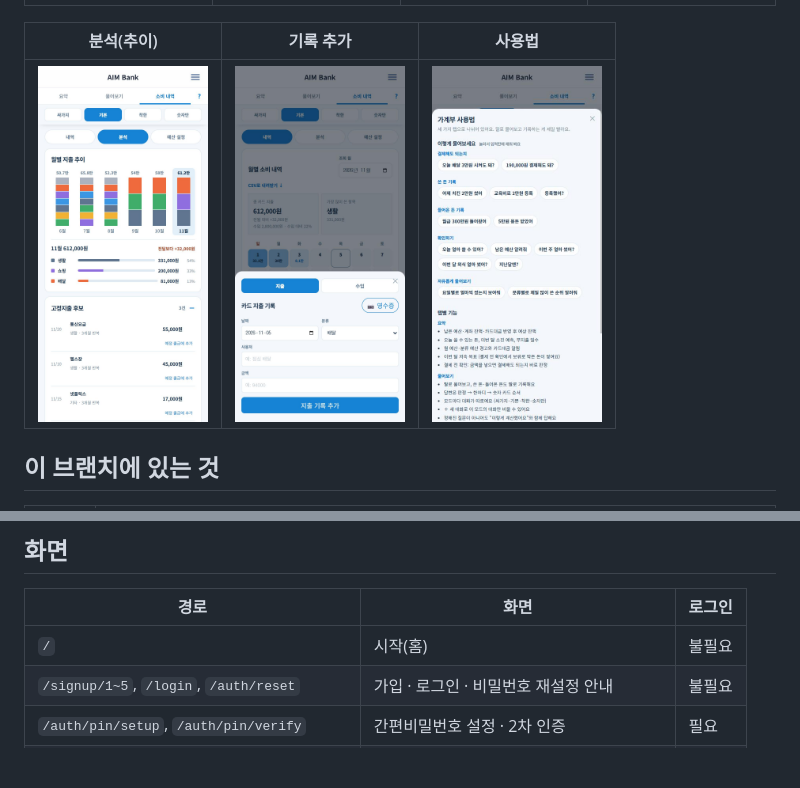
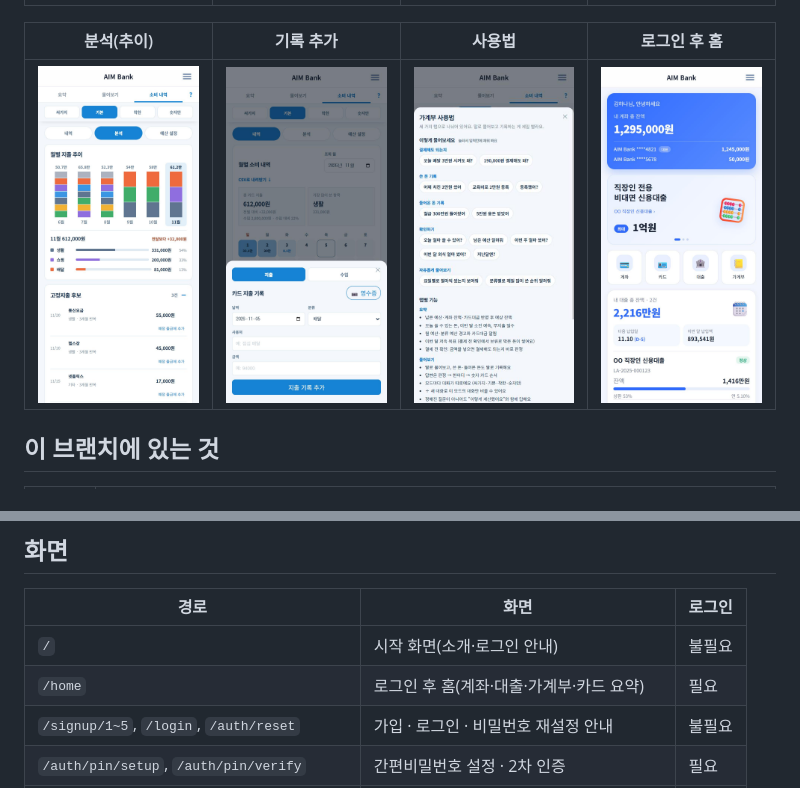
Before and after one commit to MumuKim0212/aim-middle-project, a Markdown page: README.md, 2 parts joined by grey strips. Drawn GitHub-style; pictures changed too: docs/screenshots/home-dashboard.jpg (added); blank space fills up the shorter version.

```diff
--- a/README.md
+++ b/README.md
@@ -15,9 +15,9 @@ FastAPI + SQLAlchemy 2 + PostgreSQL / React 18 + Vite + TypeScript (모바일
 |:--:|:--:|:--:|:--:|
 | <img src="docs/screenshots/ledger-1-summary-roast.jpg" width="170"> | <img src="docs/screenshots/ledger-2-summary-kind.jpg" width="170"> | <img src="docs/screenshots/ledger-3-chat.jpg" width="170"> | <img src="docs/screenshots/ledger-4-history.jpg" width="170"> |
 
-| 분석(추이) | 기록 추가 | 사용법 |
-|:--:|:--:|:--:|
-| <img src="docs/screenshots/ledger-5-analysis.jpg" width="170"> | <img src="docs/screenshots/ledger-6-add-record.jpg" width="170"> | <img src="docs/screenshots/ledger-7-guide.jpg" width="170"> |
+| 분석(추이) | 기록 추가 | 사용법 | 로그인 후 홈 |
+|:--:|:--:|:--:|:--:|
+| <img src="docs/screenshots/ledger-5-analysis.jpg" width="170"> | <img src="docs/screenshots/ledger-6-add-record.jpg" width="170"> | <img src="docs/screenshots/ledger-7-guide.jpg" width="170"> | <img src="docs/screenshots/home-dashboard.jpg" width="170"> |
 
 ## 이 브랜치에 있는 것
 
@@ -71,7 +71,8 @@ FastAPI + SQLAlchemy 2 + PostgreSQL / React 18 + Vite + TypeScript (모바일
 
 | 경로 | 화면 | 로그인 |
 |---|---|---|
-| `/` | 시작(홈) | 불필요 |
+| `/` | 시작 화면(소개·로그인 안내) | 불필요 |
+| `/home` | 로그인 후 홈(계좌·대출·가계부·카드 요약) | 필요 |
 | `/signup/1~5`, `/login`, `/auth/reset` | 가입 · 로그인 · 비밀번호 재설정 안내 | 불필요 |
 | `/auth/pin/setup`, `/auth/pin/verify` | 간편비밀번호 설정 · 2차 인증 | 필요 |
 | `/me`, `/me/password`, `/me/pin` | 내 정보 · 비밀번호 변경 · 간편비밀번호 변경 | 필요 |
```
Also changed, not shown: 9 other files.
